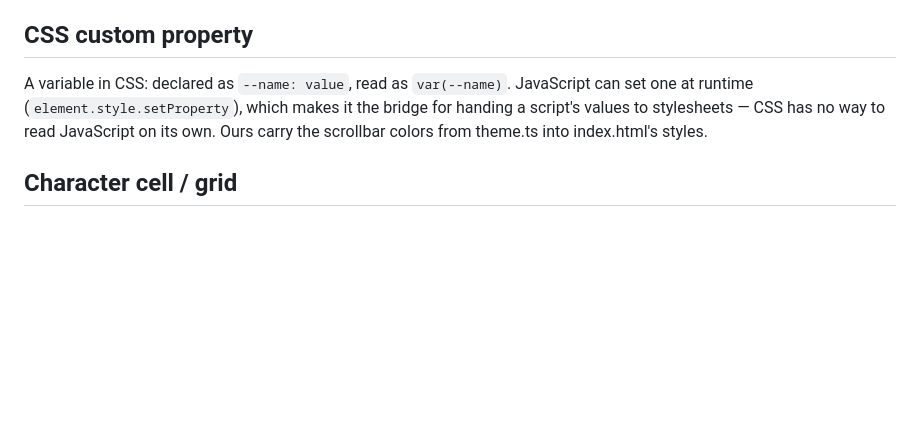
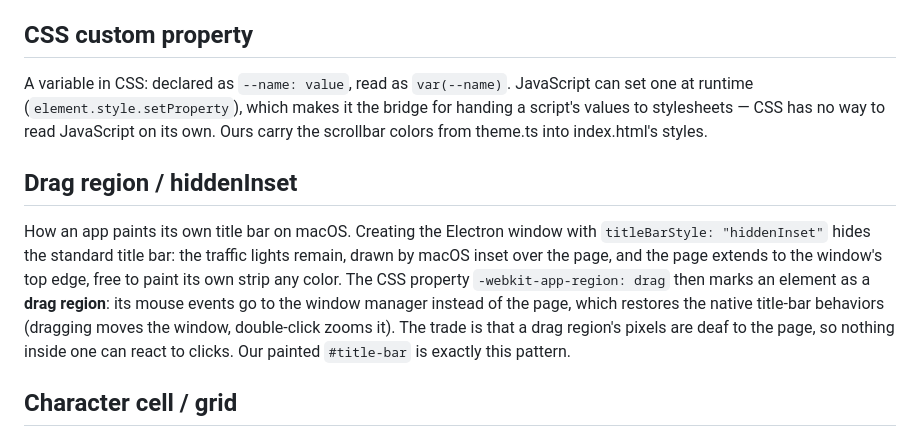
Before and after one commit to luis-herasme/editor, a Markdown page: GLOSSARY.md, the part around the change. Rendered like a GitHub page; blank space fills up the shorter version.

```diff
--- a/GLOSSARY.md
+++ b/GLOSSARY.md
@@ -193,6 +193,19 @@ it the bridge for handing a script's values to stylesheets — CSS has no way
 to read JavaScript on its own. Ours carry the scrollbar colors from theme.ts
 into index.html's styles.
 
+## Drag region / hiddenInset
+
+How an app paints its own title bar on macOS. Creating the Electron
+window with `titleBarStyle: "hiddenInset"` hides the standard title bar:
+the traffic lights remain, drawn by macOS inset over the page, and the
+page extends to the window's top edge, free to paint its own strip any
+color. The CSS property `-webkit-app-region: drag` then marks an element
+as a **drag region**: its mouse events go to the window manager instead
+of the page, which restores the native title-bar behaviors (dragging
+moves the window, double-click zooms it). The trade is that a drag
+region's pixels are deaf to the page, so nothing inside one can react to
+clicks. Our painted `#title-bar` is exactly this pattern.
+
 ## Character cell / grid
 
 A terminal screen is not free-form text — it's a rigid grid of equal-size
```
Also changed, not shown: ARCHITECTURE.md (+15 -1 lines), README.md (+1 -1 lines).
